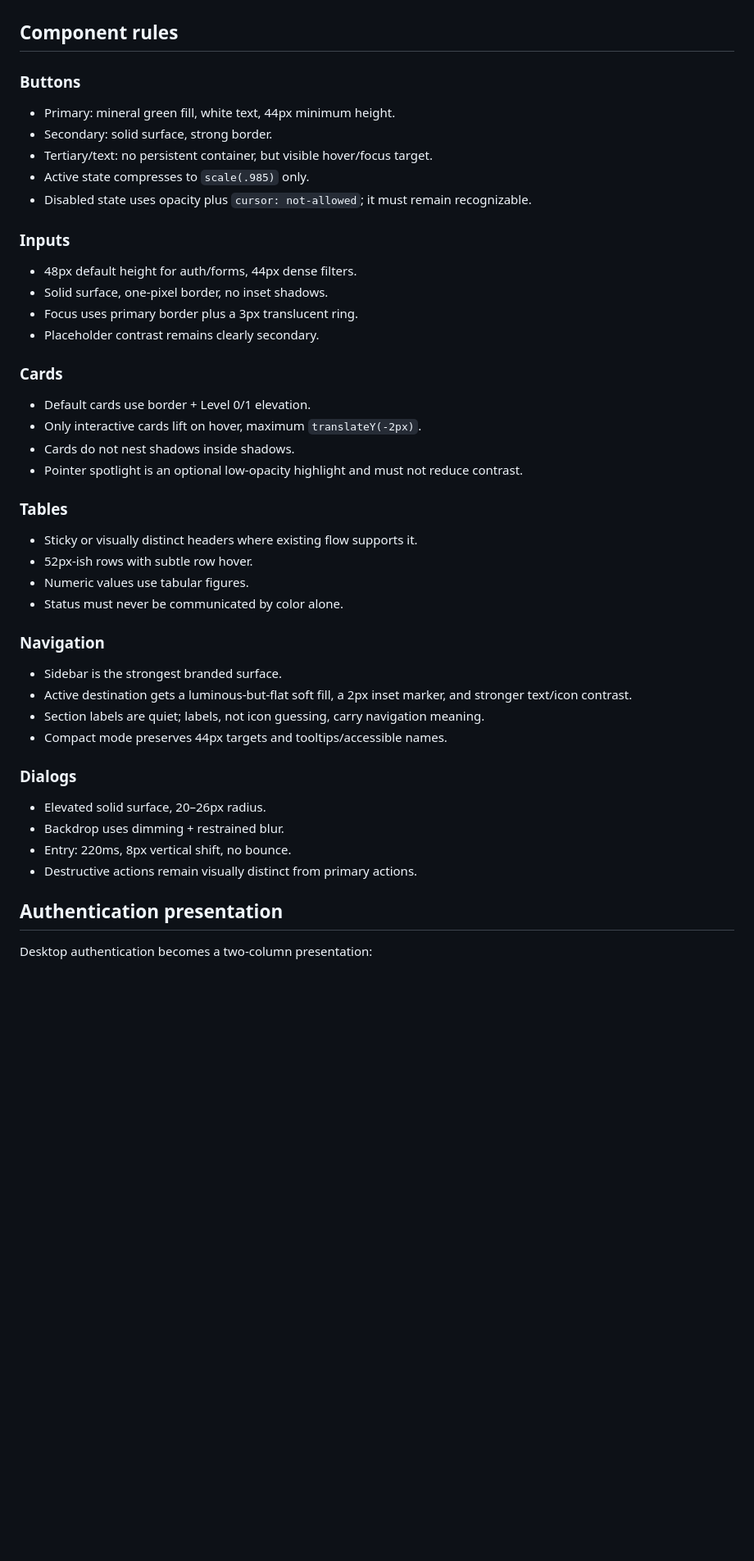
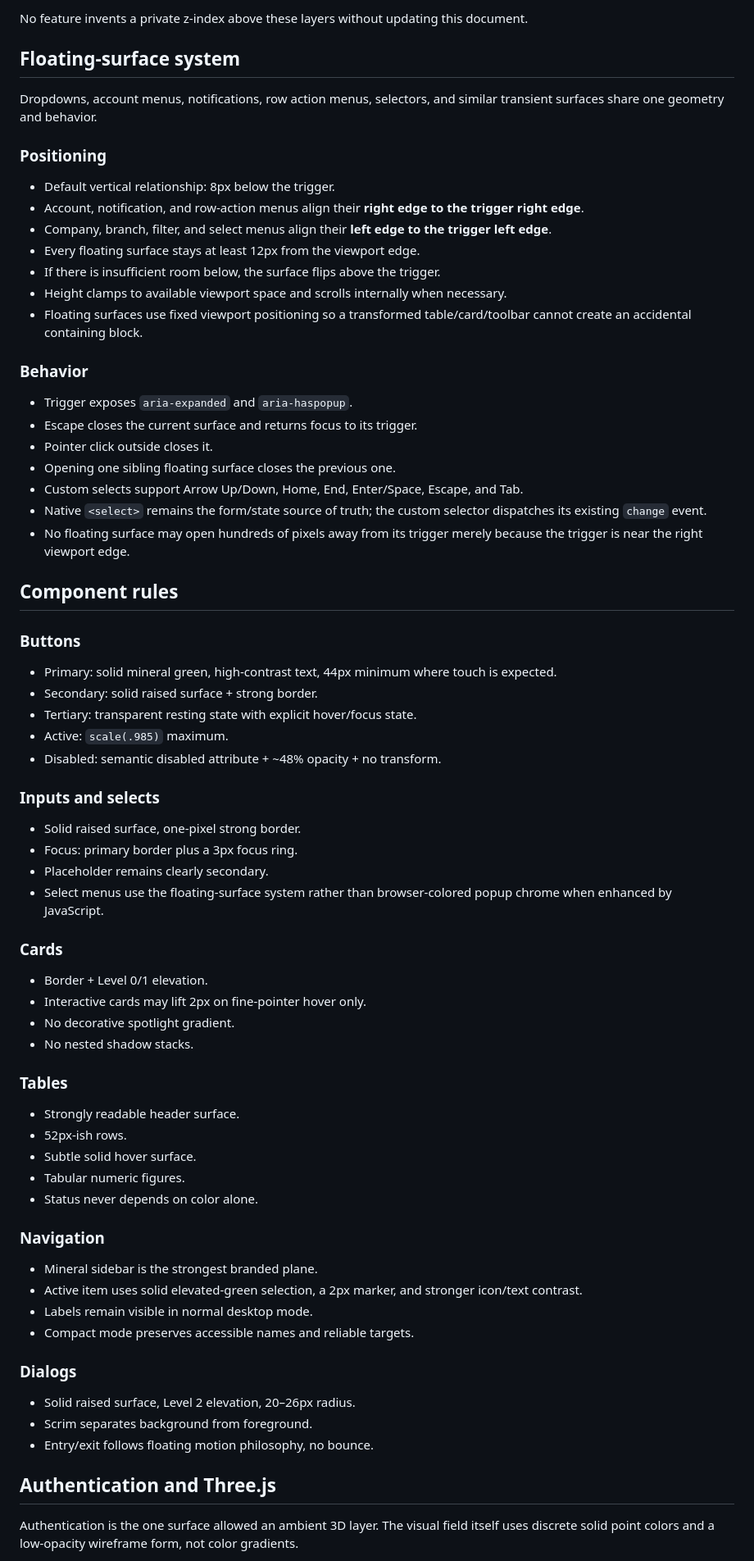
Before and after one commit to Nischhalsubba/Formcraft, a Markdown page: MASTER.md, the part around one of its changes. Shown at 82% size. Rendered like a GitHub page; blank space fills up the shorter version.

Commit message:
Codify unified no-gradient design system

```diff
--- a/MASTER.md
+++ b/MASTER.md
@@ -130,50 +141,75 @@ Motion exists to explain state and hierarchy, not to prove animation exists.
+No feature invents a private z-index above these layers without updating this document.
+
+## Floating-surface system
+
+Dropdowns, account menus, notifications, row action menus, selectors, and similar transient surfaces share one geometry and behavior.
+
+### Positioning
+
+- Default vertical relationship: 8px below the trigger.
+- Account, notification, and row-action menus align their **right edge to the trigger right edge**.
+- Company, branch, filter, and select menus align their **left edge to the trigger left edge**.
+- Every floating surface stays at least 12px from the viewport edge.
+- If there is insufficient room below, the surface flips above the trigger.
+- Height clamps to available viewport space and scrolls internally when necessary.
+- Floating surfaces use fixed viewport positioning so a transformed table/card/toolbar cannot create an accidental containing block.
+
+### Behavior
+
+- Trigger exposes `aria-expanded` and `aria-haspopup`.
+- Escape closes the current surface and returns focus to its trigger.
+- Pointer click outside closes it.
+- Opening one sibling floating surface closes the previous one.
+- Custom selects support Arrow Up/Down, Home, End, Enter/Space, Escape, and Tab.
+- Native `<select>` remains the form/state source of truth; the custom selector dispatches its existing `change` event.
+- No floating surface may open hundreds of pixels away from its trigger merely because the trigger is near the right viewport edge.
 
 ## Component rules
 
 ### Buttons
 
-- Primary: mineral green fill, white text, 44px minimum height.
-- Secondary: solid surface, strong border.
-- Tertiary/text: no persistent container, but visible hover/focus target.
-- Active state compresses to `scale(.985)` only.
-- Disabled state uses opacity plus `cursor: not-allowed`; it must remain recognizable.
+- Primary: solid mineral green, high-contrast text, 44px minimum where touch is expected.
+- Secondary: solid raised surface + strong border.
+- Tertiary: transparent resting state with explicit hover/focus state.
+- Active: `scale(.985)` maximum.
+- Disabled: semantic disabled attribute + ~48% opacity + no transform.
 
-### Inputs
+### Inputs and selects
 
-- 48px default height for auth/forms, 44px dense filters.
-- Solid surface, one-pixel border, no inset shadows.
-- Focus uses primary border plus a 3px translucent ring.
-- Placeholder contrast remains clearly secondary.
+- Solid raised surface, one-pixel strong border.
+- Focus: primary border plus a 3px focus ring.
+- Placeholder remains clearly secondary.
+- Select menus use the floating-surface system rather than browser-colored popup chrome when enhanced by JavaScript.
 
 ### Cards
 
-- Default cards use border + Level 0/1 elevation.
-- Only interactive cards lift on hover, maximum `translateY(-2px)`.
-- Cards do not nest shadows inside shadows.
-- Pointer spotlight is an optional low-opacity highlight and must not reduce contrast.
+- Border + Level 0/1 elevation.
+- Interactive cards may lift 2px on fine-pointer hover only.
+- No decorative spotlight gradient.
+- No nested shadow stacks.
 
 ### Tables
 
-- Sticky or visually distinct headers where existing flow supports it.
-- 52px-ish rows with subtle row hover.
-- Numeric values use tabular figures.
-- Status must never be communicated by color alone.
+- Strongly readable header surface.
+- 52px-ish rows.
+- Subtle solid hover surface.
+- Tabular numeric figures.
+- Status never depends on color alone.
 
 ### Navigation
 
-- Sidebar is the strongest branded surface.
-- Active destination gets a luminous-but-flat soft fill, a 2px inset marker, and stronger text/icon contrast.
-- Section labels are quiet; labels, not icon guessing, carry navigation meaning.
-- Compact mode preserves 44px targets and tooltips/accessible names.
+- Mineral sidebar is the strongest branded plane.
+- Active item uses solid elevated-green selection, a 2px marker, and stronger icon/text contrast.
+- Labels remain visible in normal desktop mode.
+- Compact mode preserves accessible names and reliable targets.
 
 ### Dialogs
 
-- Elevated solid surface, 20–26px radius.
-- Backdrop uses dimming + restrained blur.
-- Entry: 220ms, 8px vertical shift, no bounce.
-- Destructive actions remain visually distinct from primary actions.
+- Solid raised surface, Level 2 elevation, 20–26px radius.
+- Scrim separates background from foreground.
+- Entry/exit follows floating motion philosophy, no bounce.
 
-## Authentication presentation
+## Authentication and Three.js
 
-Desktop authentication becomes a two-column presentation:
+Authentication is the one surface allowed an ambient 3D layer. The visual field itself uses discrete solid point colors and a low-opacity wireframe form, not color gradients.
 
```
Also changed, not shown: other parts of MASTER.md (+96 -80 lines).
